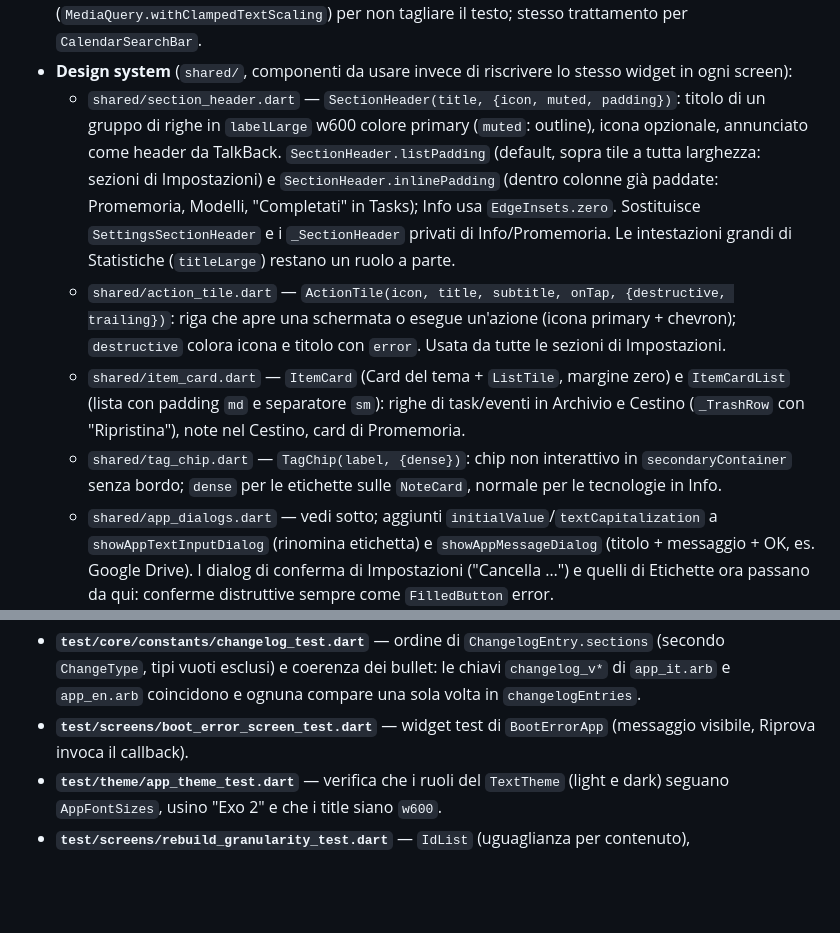
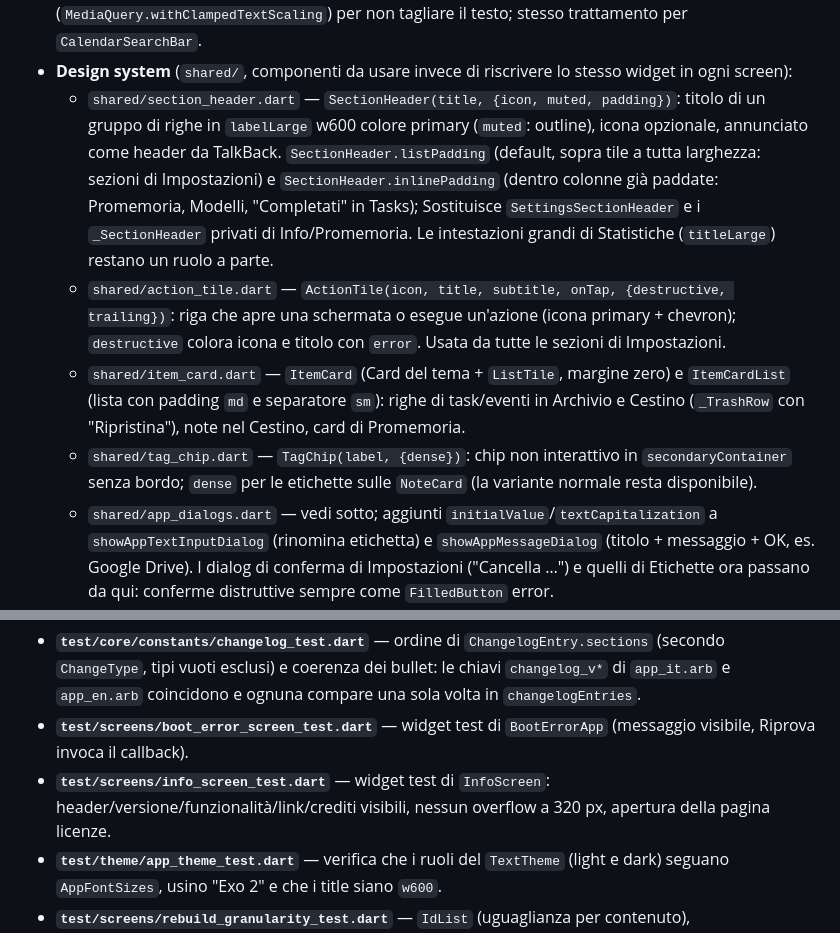
Before and after one commit to ndenicolais/Noteep, a Markdown page: DOCUMENTATION.md, 2 parts joined by grey strips. GitHub-like rendering; blank space fills up the shorter version.

```diff
--- a/DOCUMENTATION.md
+++ b/DOCUMENTATION.md
@@ -169,10 +169,10 @@ Risultato: modificare il contenuto di una nota/task senza cambiarne posizione o
 - `shared/fade_switcher.dart` — `FadeSwitcher`: `AnimatedSwitcher` (250 ms, istantaneo con animazioni ridotte) con figli a riempimento pieno; anima solo quando cambia la `Key` del figlio. Ogni figlio è avvolto in un `HeroMode` con la sua chiave (disattivato per quelli uscenti, così le card griglia/lista con lo stesso tag Hero non si scontrano) e la struttura uniforme fa sì che il figlio che diventa uscente mantenga il suo stato, ad esempio la posizione di scroll. Home e Tasks lo usano per il passaggio caricamento → lista → vuoto/errore (le chiavi identificano lo stato, non i dati, così le modifiche alla lista non ri-animano).
 - `shared/search_field.dart` — Campo ricerca generico legato a un `ValueStateProvider<String>` passato come parametro. Alto 40 dentro la AppBar: la scala del testo è limitata a 1.5× (`MediaQuery.withClampedTextScaling`) per non tagliare il testo; stesso trattamento per `CalendarSearchBar`.
 - **Design system** (`shared/`, componenti da usare invece di riscrivere lo stesso widget in ogni screen):
-  - `shared/section_header.dart` — `SectionHeader(title, {icon, muted, padding})`: titolo di un gruppo di righe in `labelLarge` w600 colore primary (`muted`: outline), icona opzionale, annunciato come header da TalkBack. `SectionHeader.listPadding` (default, sopra tile a tutta larghezza: sezioni di Impostazioni) e `SectionHeader.inlinePadding` (dentro colonne già paddate: Promemoria, Modelli, "Completati" in Tasks); Info usa `EdgeInsets.zero`. Sostituisce `SettingsSectionHeader` e i `_SectionHeader` privati di Info/Promemoria. Le intestazioni grandi di Statistiche (`titleLarge`) restano un ruolo a parte.
+  - `shared/section_header.dart` — `SectionHeader(title, {icon, muted, padding})`: titolo di un gruppo di righe in `labelLarge` w600 colore primary (`muted`: outline), icona opzionale, annunciato come header da TalkBack. `SectionHeader.listPadding` (default, sopra tile a tutta larghezza: sezioni di Impostazioni) e `SectionHeader.inlinePadding` (dentro colonne già paddate: Promemoria, Modelli, "Completati" in Tasks); Sostituisce `SettingsSectionHeader` e i `_SectionHeader` privati di Info/Promemoria. Le intestazioni grandi di Statistiche (`titleLarge`) restano un ruolo a parte.
   - `shared/action_tile.dart` — `ActionTile(icon, title, subtitle, onTap, {destructive, trailing})`: riga che apre una schermata o esegue un'azione (icona primary + chevron); `destructive` colora icona e titolo con `error`. Usata da tutte le sezioni di Impostazioni.
   - `shared/item_card.dart` — `ItemCard` (Card del tema + `ListTile`, margine zero) e `ItemCardList` (lista con padding `md` e separatore `sm`): righe di task/eventi in Archivio e Cestino (`_TrashRow` con "Ripristina"), note nel Cestino, card di Promemoria.
-  - `shared/tag_chip.dart` — `TagChip(label, {dense})`: chip non interattivo in `secondaryContainer` senza bordo; `dense` per le etichette sulle `NoteCard`, normale per le tecnologie in Info.
+  - `shared/tag_chip.dart` — `TagChip(label, {dense})`: chip non interattivo in `secondaryContainer` senza bordo; `dense` per le etichette sulle `NoteCard` (la variante normale resta disponibile).
   - `shared/app_dialogs.dart` — vedi sotto; aggiunti `initialValue`/`textCapitalization` a `showAppTextInputDialog` (rinomina etichetta) e `showAppMessageDialog` (titolo + messaggio + OK, es. Google Drive). I dialog di conferma di Impostazioni ("Cancella …") e quelli di Etichette ora passano da qui: conferme distruttive sempre come `FilledButton` error.
 - `shared/app_logo.dart` — `AppLogo({size = 84})`, logo dell'app (`assets/images/app_logo.png`) su riquadro arrotondato `AppColors.dark`, coerente con l'icona del launcher; usato da login, splash e Info.
 - `shared/empty_state.dart` — `EmptyState`, placeholder icona+messaggio condiviso dalle liste vuote/errore di Home, Tasks e Archivio, con pulsante opzionale (`actionLabel`/`actionIcon`/`onAction`). Home: "Riprova" (`notesProvider.reload`) su errore di sincronizzazione, "Crea la prima nota" solo se non esistono note attive (se la lista è vuota per la ricerca non compare); Tasks: solo "Riprova", perché il campo di aggiunta rapida è già visibile.
@@ -250,6 +250,7 @@ flutter test
 - **`test/utils/changelog_service_test.dart`** — unit test di `ChangelogService` con `SharedPreferences.setMockInitialValues` e una lista di voci fittizia (prima installazione, stessa versione, aggiornamento, versione sconosciuta).
 - **`test/core/constants/changelog_test.dart`** — ordine di `ChangelogEntry.sections` (secondo `ChangeType`, tipi vuoti esclusi) e coerenza dei bullet: le chiavi `changelog_v*` di `app_it.arb` e `app_en.arb` coincidono e ognuna compare una sola volta in `changelogEntries`.
 - **`test/screens/boot_error_screen_test.dart`** — widget test di `BootErrorApp` (messaggio visibile, Riprova invoca il callback).
+- **`test/screens/info_screen_test.dart`** — widget test di `InfoScreen`: header/versione/funzionalità/link/crediti visibili, nessun overflow a 320 px, apertura della pagina licenze.
 - **`test/theme/app_theme_test.dart`** — verifica che i ruoli del `TextTheme` (light e dark) seguano `AppFontSizes`, usino "Exo 2" e che i title siano `w600`.
 - **`test/screens/rebuild_granularity_test.dart`** — `IdList` (uguaglianza per contenuto), `filteredNoteIdsProvider` che non notifica su modifiche di solo contenuto, `noteByIdProvider` che notifica solo per la propria nota (e `null` dopo l'eliminazione); widget test: modificando una nota la card di un'altra nota nella griglia resta la stessa istanza di widget (non ricostruita), idem per le righe di `TaskListView`, e completare un task lo sposta tra le sezioni. Le notifiche dei provider derivati sono asincrone: nei test unitari serve `await container.pump()` prima delle asserzioni.
 - **`test/screens/reorderable_grid_view_test.dart`** — `masonryColumnLength` e griglia Home: distribuzione round-robin sulle colonne, altezza naturale delle card (una nota corta sotto un'altra corta non aspetta la fine della nota lunga accanto), drag&drop che riporta gli indici globali.
```
Also changed, not shown: other parts of DOCUMENTATION.md (+2 -2 lines), README.md (+5 -5 lines).
